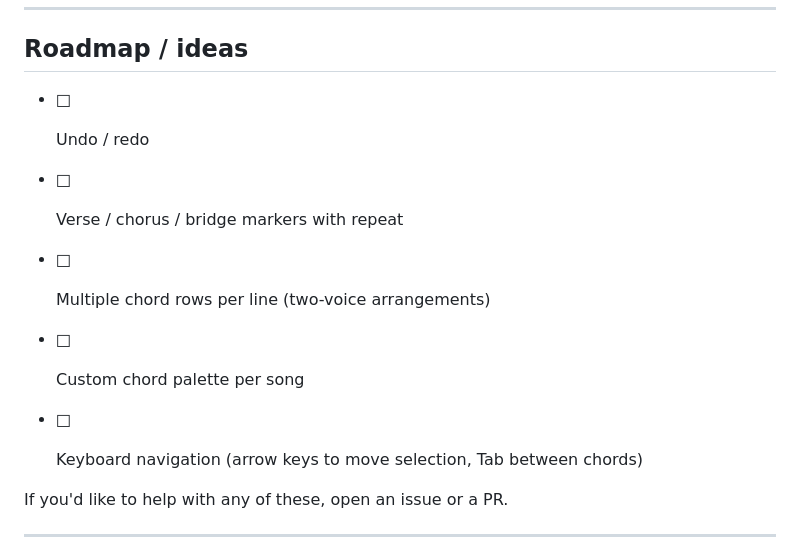
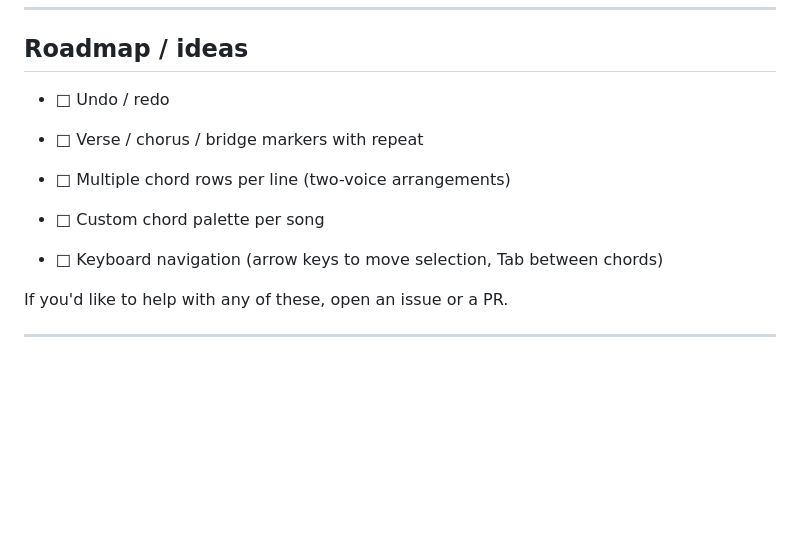
Before and after one commit to Zebaztian2525/chordic-lite, a Markdown page: README.md, the part around the change. Drawn GitHub-style; blank space fills up the shorter version.

Commit message:
Revise roadmap with new features and updates
Updated roadmap section to include new features and removed completed items.

```diff
--- a/README.md
+++ b/README.md
@@ -88,25 +88,15 @@ page is opened.
 
 ## Roadmap / ideas
 
-- □
+- □   Undo / redo
 
-  Undo / redo
+- □   Verse / chorus / bridge markers with repeat
 
-- □
+- □   Multiple chord rows per line (two-voice arrangements)
 
-  Verse / chorus / bridge markers with repeat
+- □   Custom chord palette per song
 
-- □
-
-  Multiple chord rows per line (two-voice arrangements)
-
-- □
-
-  Custom chord palette per song
-
-- □
-
-  Keyboard navigation (arrow keys to move selection, Tab between chords)
+- □   Keyboard navigation (arrow keys to move selection, Tab between chords)
 
 If you'd like to help with any of these, open an issue or a PR.
 
```
